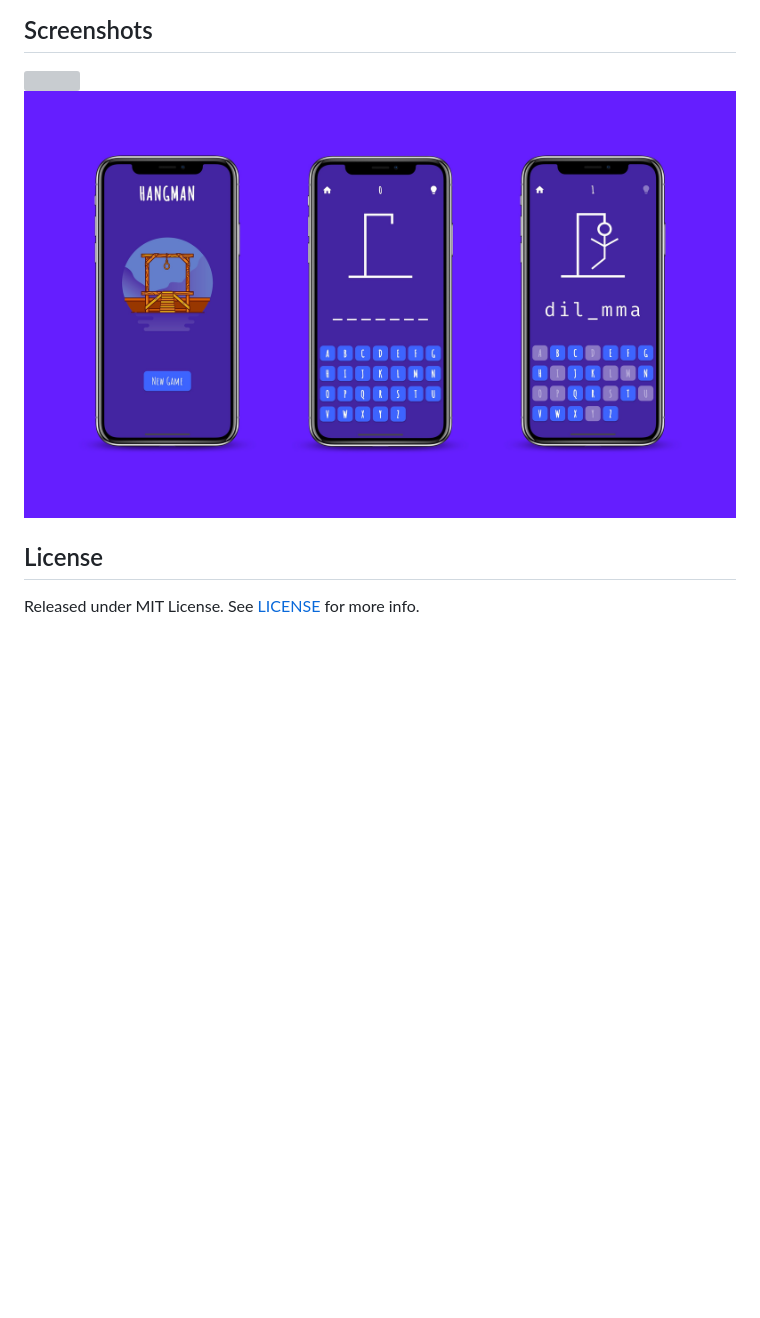
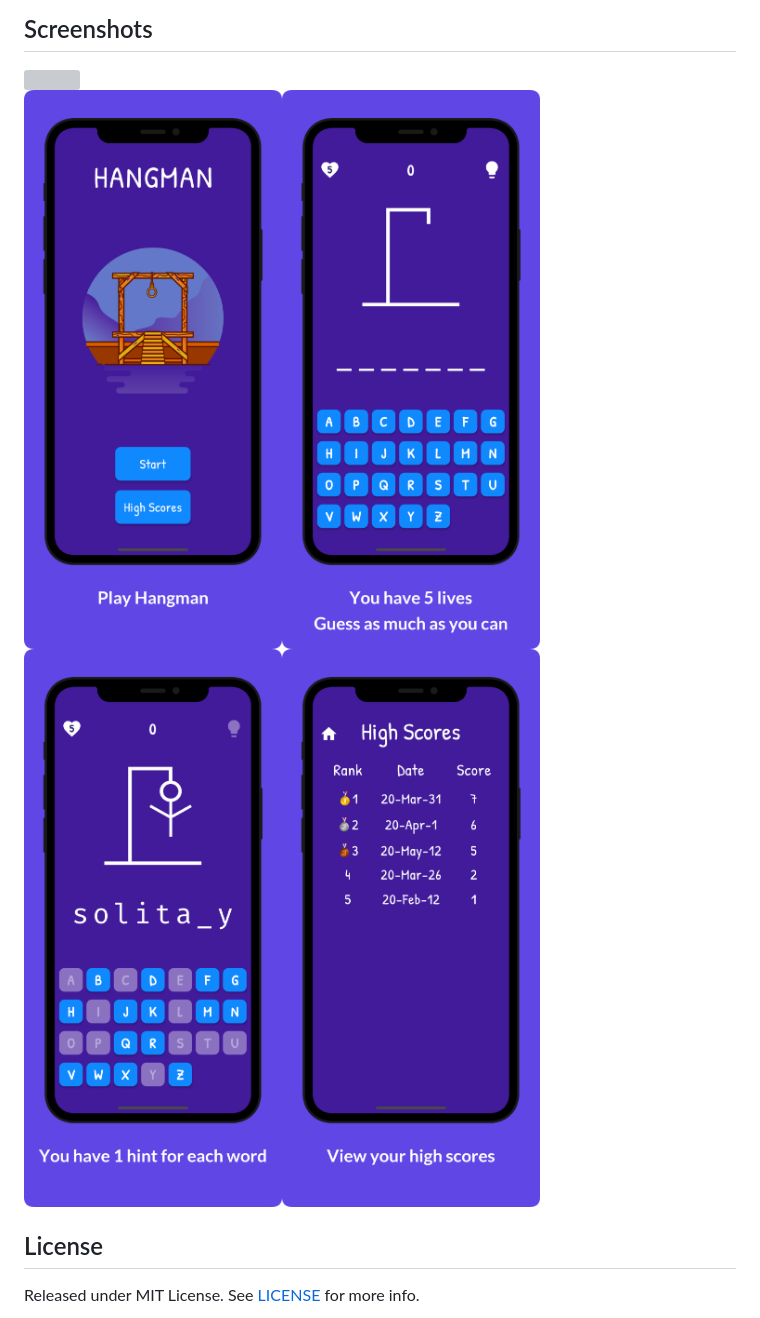
Before and after one commit to rexift/HangMan-Game, a Markdown page: README.md, the part around the change. Rendered like a GitHub page; pictures changed too: res/documentation/mockup.jpg (deleted), res/documentation/pre1.png (added), res/documentation/pre2.png (added); blank space fills up the shorter version; grey boxes are pictures that could not be loaded.

Commit message:
Add new images for game preview

```diff
--- a/README.md
+++ b/README.md
@@ -8,7 +8,7 @@ A hangman game written in Dart with Flutter framework.
 ## Screenshots
 <img src="./res/documentation/hangman_animation.gif" width="240" height="500" />
 
-<img src="./res/documentation/mockup.jpg">
+<img src="./res/documentation/pre1.png"><img src="./res/documentation/pre2.png"><img src="./res/documentation/pre3.png"><img src="./res/documentation/pre4.png">
 
 ## License
 
```
